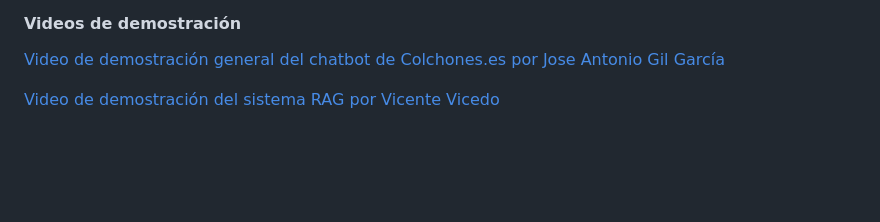
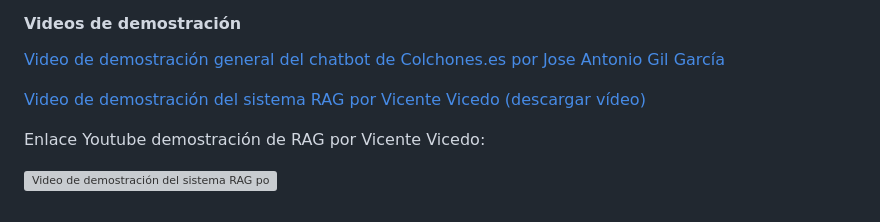
Before and after one commit to VicenteVicedo/ColchonesIA, a Markdown page: README.md, the part around the change. Drawn GitHub-style; blank space fills up the shorter version; grey boxes are pictures that could not be loaded.

Commit message:
Enlace youtube adicional video RAG
Added YouTube link and updated RAG demo video description.

```diff
--- a/README.md
+++ b/README.md
@@ -338,4 +338,8 @@ El string devuelto se inserta en messages como respuesta de la tool (rol tool) y
 #### Videos de demostración
 [Video de demostración general del chatbot de Colchones.es por Jose Antonio Gil García](videos/app_demo.mp4)
 
-[Video de demostración del sistema RAG por Vicente Vicedo](videos/rag_demo.mp4)
+[Video de demostración del sistema RAG por Vicente Vicedo (descargar vídeo)](videos/rag_demo.mp4)
+
+Enlace Youtube demostración de RAG por Vicente Vicedo:
+
+[![Video de demostración del sistema RAG por Vicente Vicedo](https://img.youtube.com/vi/ds1-VmY4los/0.jpg)](https://youtu.be/ds1-VmY4los)
```
